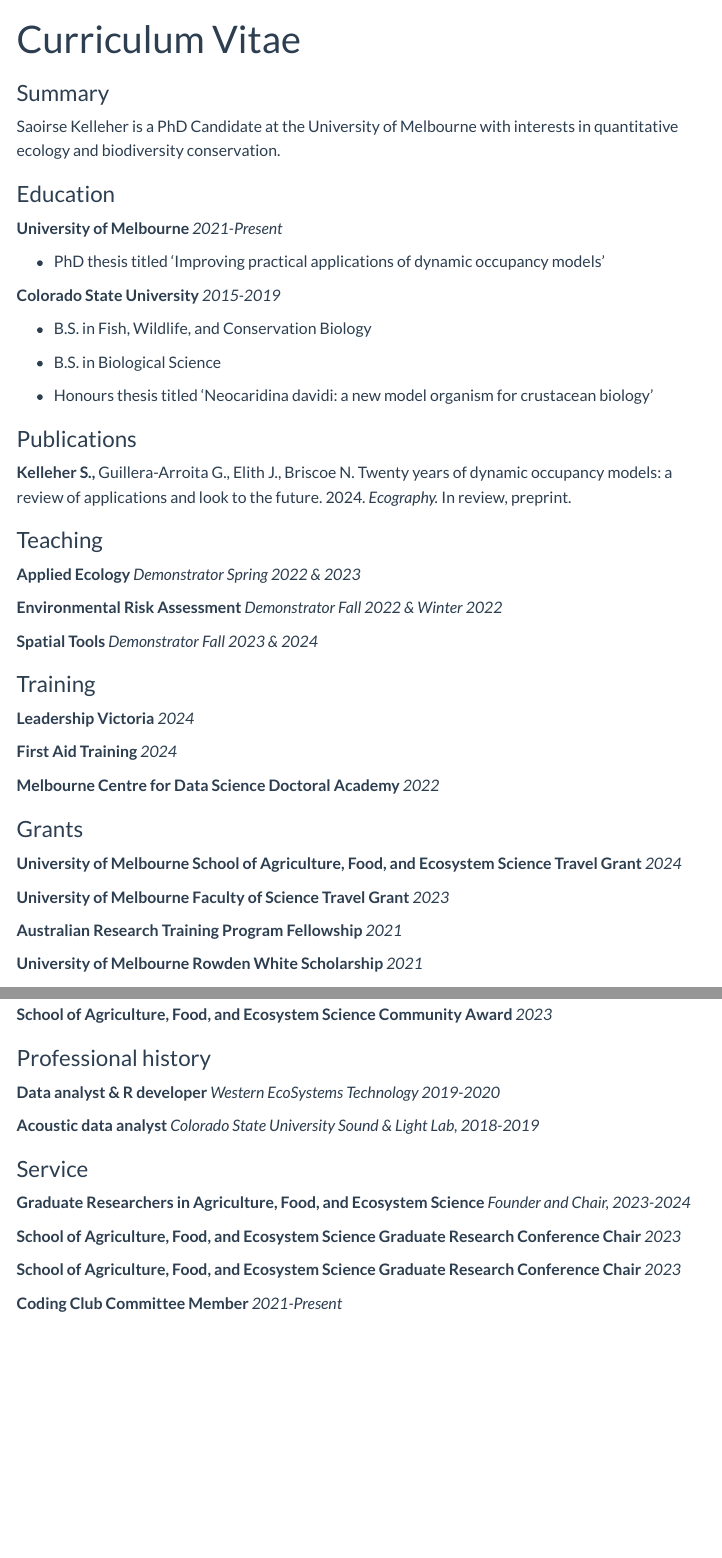
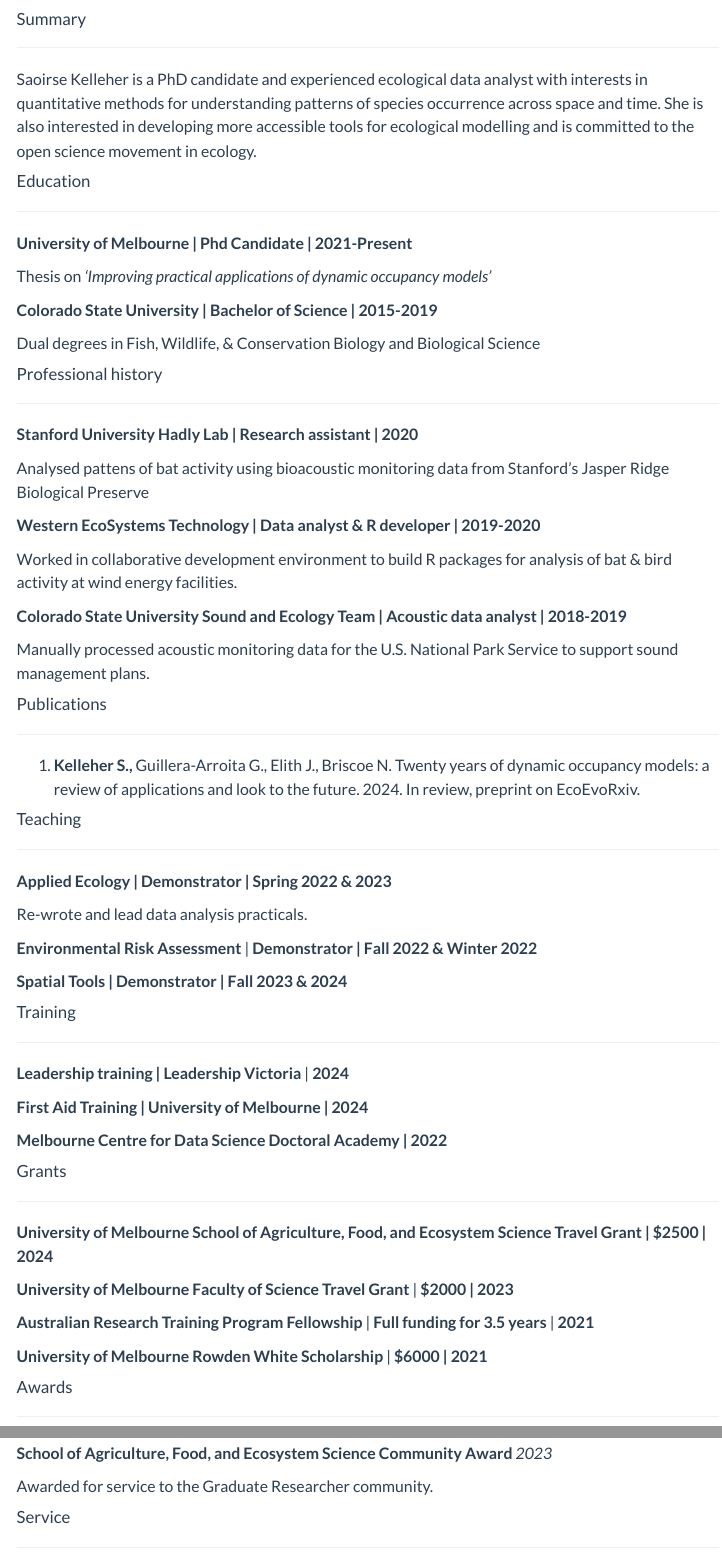
Before and after one commit to SaoirseKelleher/SaoirseKelleher.eco, a Quarto document (CV.qmd): the page in a window 1100 px wide, from its top, and a second part further down, joined at a grey line. Rendered offline with R 4.5, knitr and Pandoc in place of Quarto, with nearby package versions; menus at the side of the page are left out.

Commit message:
Updated CV details

```diff
--- a/CV.qmd
+++ b/CV.qmd
@@ -1,71 +1,99 @@
 ---
-title: "Curriculum Vitae"
+toc: true
+toc-location: left
 ---
 
-### Summary
+#### Summary
 
-Saoirse Kelleher is a PhD Candidate at the University of Melbourne with interests in quantitative ecology and biodiversity conservation.
+------------------------------------------------------------------------
 
-### Education
+Saoirse Kelleher is a PhD candidate and experienced ecological data analyst with interests in quantitative methods for understanding patterns of species occurrence across space and time. She is also interested in developing more accessible tools for ecological modelling and is committed to the open science movement in ecology.
 
-**University of Melbourne** *2021-Present*
+#### Education
 
--   PhD thesis titled 'Improving practical applications of dynamic occupancy models'
+------------------------------------------------------------------------
 
-**Colorado State University** *2015-2019*
+**University of Melbourne \| Phd Candidate \| 2021-Present**
 
--   B.S. in Fish, Wildlife, and Conservation Biology
+Thesis on *'Improving practical applications of dynamic occupancy models'*
 
--   B.S. in Biological Science
+**Colorado State University \| Bachelor of Science \| 2015-2019**
 
--   Honours thesis titled 'Neocaridina davidi: a new model organism for crustacean biology'
+Dual degrees in Fish, Wildlife, & Conservation Biology and Biological Science
 
-### Publications
+#### Professional history
 
-**Kelleher S.,** Guillera-Arroita G., Elith J., Briscoe N. Twenty years of dynamic occupancy models: a review of applications and look to the future. 2024. *Ecography.* In review, preprint.
+------------------------------------------------------------------------
 
-### Teaching
+**Stanford University Hadly Lab \| Research assistant \| 2020**
 
-**Applied Ecology** *Demonstrator Spring 2022 & 2023*
+Analysed pattens of bat activity using bioacoustic monitoring data from Stanford's Jasper Ridge Biological Preserve
 
-**Environmental Risk Assessment** *Demonstrator Fall 2022 & Winter 2022*
+**Western EcoSystems Technology \| Data analyst & R developer \| 2019-2020**
 
-**Spatial Tools** *Demonstrator Fall 2023 & 2024*
+Worked in collaborative development environment to build R packages for analysis of bat & bird activity at wind energy facilities.
 
-### Training
+**Colorado State University Sound and Ecology Team \| Acoustic data analyst \| 2018-2019**
 
-**Leadership Victoria** *2024*
+Manually processed acoustic monitoring data for the U.S. National Park Service to support sound management plans.
 
-**First Aid Training** *2024*
+#### Publications
 
-**Melbourne Centre for Data Science Doctoral Academy** *2022*
+------------------------------------------------------------------------
 
-### Grants
+1.  **Kelleher S.,** Guillera-Arroita G., Elith J., Briscoe N. Twenty years of dynamic occupancy models: a review of applications and look to the future. 2024. In review, preprint on EcoEvoRxiv.
 
-**University of Melbourne School of Agriculture, Food, and Ecosystem Science Travel Grant** *2024*
+#### Teaching
 
-**University of Melbourne Faculty of Science Travel Grant** *2023*
+------------------------------------------------------------------------
 
-**Australian Research Training Program Fellowship** *2021*
+**Applied Ecology \| Demonstrator \| Spring 2022 & 2023**
 
-**University of Melbourne** **Rowden White Scholarship** *2021*
+Re-wrote and lead data analysis practicals.
 
-### Awards
+**Environmental Risk Assessment** \| **Demonstrator \| Fall 2022 & Winter 2022**
+
+**Spatial Tools \| Demonstrator \| Fall 2023 & 2024**
+
+#### Training
+
+------------------------------------------------------------------------
+
+**Leadership training \| Leadership Victoria** \| **2024**
+
+**First Aid Training \| University of Melbourne \| 2024**
+
+**Melbourne Centre for Data Science Doctoral Academy \|** **2022**
+
+#### Grants
+
+------------------------------------------------------------------------
+
+**University of Melbourne School of Agriculture, Food, and Ecosystem Science Travel Grant \| \$2500 \| 2024**
+
+**University of Melbourne Faculty of Science Travel Grant** \| **\$2000** **\| 2023**
+
+**Australian Research Training Program Fellowship** \| **Full funding for 3.5 years** \| **2021**
+
+**University of Melbourne** **Rowden White Scholarship** \| **\$6000 \| 2021**
+
+#### Awards
+
+------------------------------------------------------------------------
 
 **School of Agriculture, Food, and Ecosystem Science Community Award** *2023*
 
-### Professional history
+Awarded for service to the Graduate Researcher community.
 
-**Data analyst & R developer** *Western EcoSystems Technology 2019-2020*
+#### Service
 
-**Acoustic data analyst** *Colorado State University Sound & Light Lab, 2018-2019*
+------------------------------------------------------------------------
 
-### Service
+**Graduate Researchers in Agriculture, Food, and Ecosystem Science \| Founder and Chair \| 2023-2024**
 
-**Graduate Researchers in Agriculture, Food, and Ecosystem Science** *Founder and Chair, 2023-2024*
+Founded graduate research organisation for the University of Melbourne's new School of Agriculture, Food, and Ecosystem Sciences.
 
-**School of Agriculture, Food, and Ecosystem Science Graduate Research Conference Chair** *2023*
+**School of Agriculture, Food, and Ecosystem Science Graduate Research Conference \| Chair** \| **2023**
 
-**School of Agriculture, Food, and Ecosystem Science Graduate Research Conference Chair** *2023*
+Coordinated planning for inaugural conference.
 
-**Coding Club Committee Member** *2021-Present*
--- a/_quarto.yml
+++ b/_quarto.yml
@@ -9,15 +9,17 @@
   navbar:
     left:
       - href: index.qmd
-        text: Home
-      - href: About.qmd
         text: About
       - Research.qmd
-      - CV.qmd
+      - href: CV.qmd
+        text: CV
     right:
       - icon: github
         href: https://github.com/SaoirseKelleher
         aria-label: GitHub
+      - icon: envelope
+        href: saoirse.kelleher@student.unimelb.edu.au
+        aria-label: Email
 
 format:
   html:
```
Also changed, not shown: About.qmd (deleted, +0 -28 lines), index.qmd (+33 -1 lines), CV.qmd (7 more changed lines).
